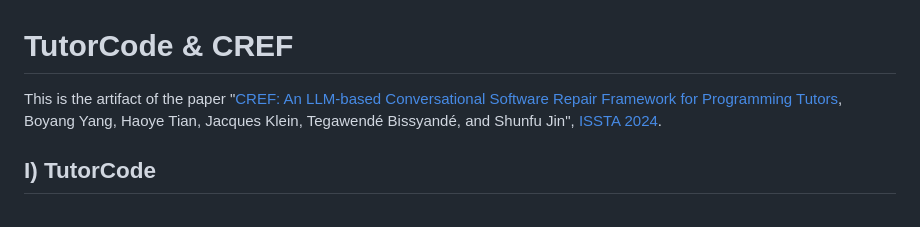
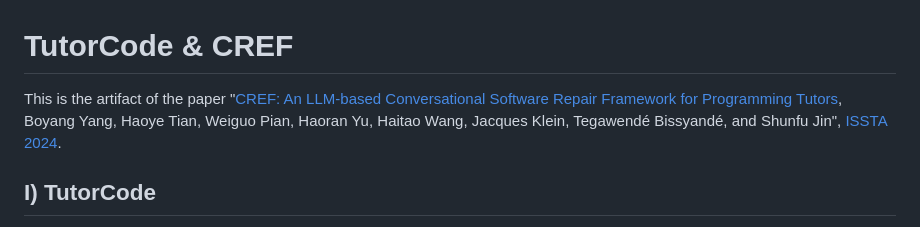
Before and after one commit to buaabarty/CREF, a Markdown page: README.md, the part around the change. Drawn GitHub-style.

```diff
--- a/README.md
+++ b/README.md
@@ -1,6 +1,6 @@
 # TutorCode & CREF
 
-This is the artifact of the paper "[CREF: An LLM-based Conversational Software Repair Framework for Programming Tutors](https://arxiv.org/pdf/2406.13972), Boyang Yang, Haoye Tian, Jacques Klein, Tegawendé Bissyandé, and Shunfu Jin", [ISSTA 2024](https://2024.issta.org/track/issta-2024-papers).
+This is the artifact of the paper "[CREF: An LLM-based Conversational Software Repair Framework for Programming Tutors](https://arxiv.org/pdf/2406.13972), Boyang Yang, Haoye Tian, Weiguo Pian, Haoran Yu, Haitao Wang, Jacques Klein, Tegawendé Bissyandé, and Shunfu Jin", [ISSTA 2024](https://2024.issta.org/track/issta-2024-papers).
 
 ## I) TutorCode
 The benchmark **Tutorcode** consists of 1,239 incorrect C++ codes written by 427 distinct students and associated information such as tutor guidance, solution description, failing test cases, and the ground truth corrected code.
```
Also changed, not shown: figures/CREF.png (added), 1 other file.
